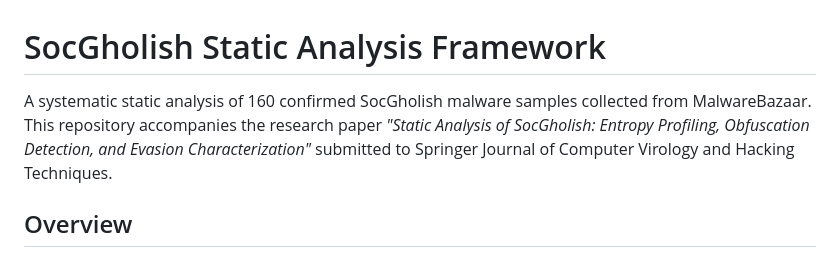
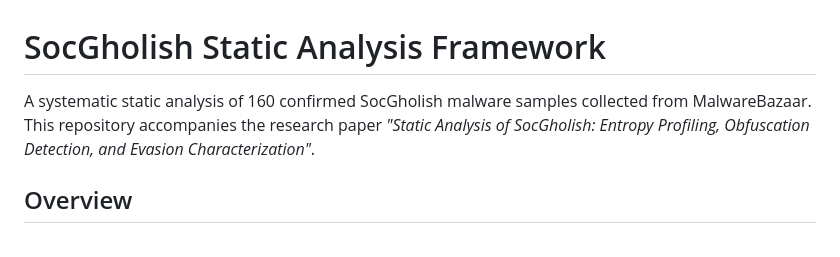
Before and after one commit to yaakulya123/socgholish-analysis, a Markdown page: README.md, the part around the change. Rendered like a GitHub page.

Commit message:
Remove journal/publisher specifics from README intro

```diff
--- a/README.md
+++ b/README.md
@@ -1,6 +1,6 @@
 # SocGholish Static Analysis Framework
 
-A systematic static analysis of 160 confirmed SocGholish malware samples collected from MalwareBazaar. This repository accompanies the research paper *"Static Analysis of SocGholish: Entropy Profiling, Obfuscation Detection, and Evasion Characterization"* submitted to Springer Journal of Computer Virology and Hacking Techniques.
+A systematic static analysis of 160 confirmed SocGholish malware samples collected from MalwareBazaar. This repository accompanies the research paper *"Static Analysis of SocGholish: Entropy Profiling, Obfuscation Detection, and Evasion Characterization"*.
 
 ## Overview
 
```
